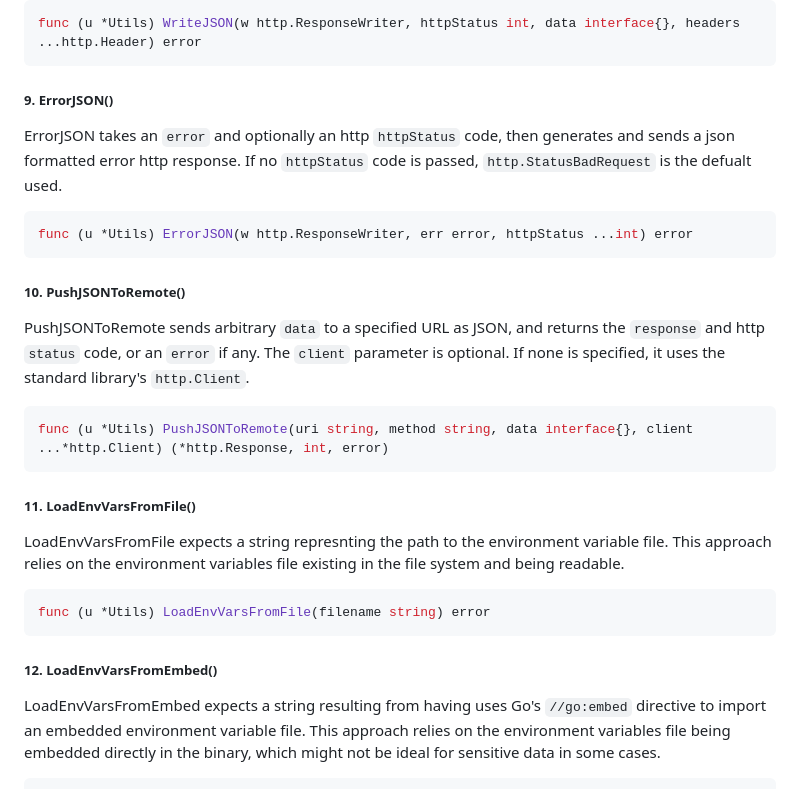
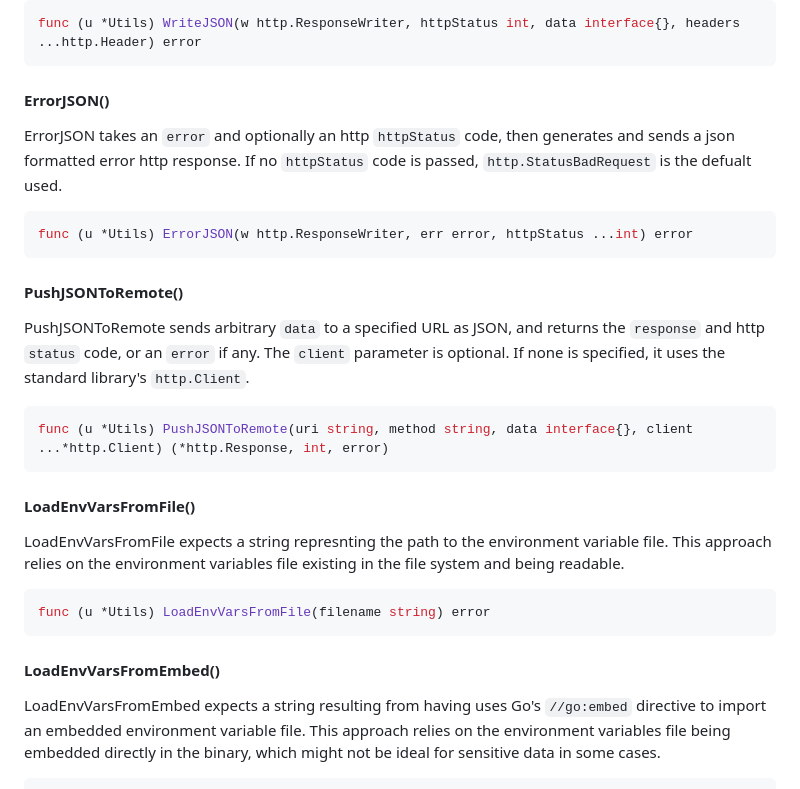
Before and after one commit to loickreitmann/utils, a Markdown page: README.md, the part around one of its changes. GitHub-like rendering.

````diff
--- a/README.md
+++ b/README.md
@@ -64,27 +64,27 @@ WriteJSON takes a response, an `httpStatus` code, and arbitrary `data`, then gen
 func (u *Utils) WriteJSON(w http.ResponseWriter, httpStatus int, data interface{}, headers ...http.Header) error
 ```
 
-##### 9. ErrorJSON()
+#### ErrorJSON()
 ErrorJSON takes an `error` and optionally an http `httpStatus` code, then generates and sends a json formatted error http response. If no `httpStatus` code is passed, `http.StatusBadRequest` is the defualt used.
 ```go
 func (u *Utils) ErrorJSON(w http.ResponseWriter, err error, httpStatus ...int) error
 ```
 
-##### 10. PushJSONToRemote()
+#### PushJSONToRemote()
 PushJSONToRemote sends arbitrary `data` to a specified URL as JSON, and returns the `response` and http `status` code, or an `error` if any.
 The `client` parameter is optional. If none is specified, it uses the standard library's `http.Client`.
 ```go
 func (u *Utils) PushJSONToRemote(uri string, method string, data interface{}, client ...*http.Client) (*http.Response, int, error)
 ```
 
-##### 11. LoadEnvVarsFromFile()
+#### LoadEnvVarsFromFile()
 LoadEnvVarsFromFile expects a string represnting the path to the environment variable file.
 This approach relies on the environment variables file existing in the file system and being readable.
 ```go
 func (u *Utils) LoadEnvVarsFromFile(filename string) error
 ```
 
-##### 12. LoadEnvVarsFromEmbed()
+#### LoadEnvVarsFromEmbed()
 LoadEnvVarsFromEmbed expects a string resulting from having uses Go's `//go:embed` directive to import an embedded environment variable file.
 This approach relies on the environment variables file being embedded directly in the binary, which might not be ideal for sensitive data in some cases.
 ```go
````
Also changed, not shown: other parts of README.md (+10 -10 lines).
